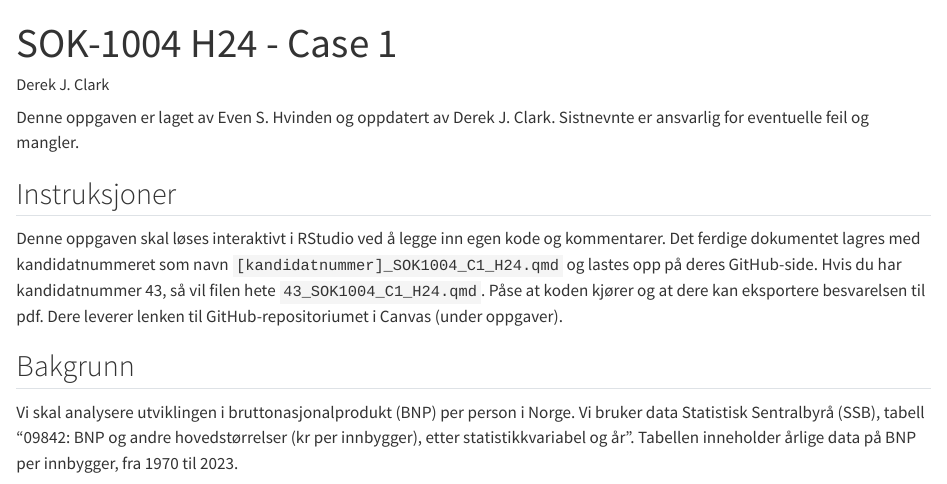
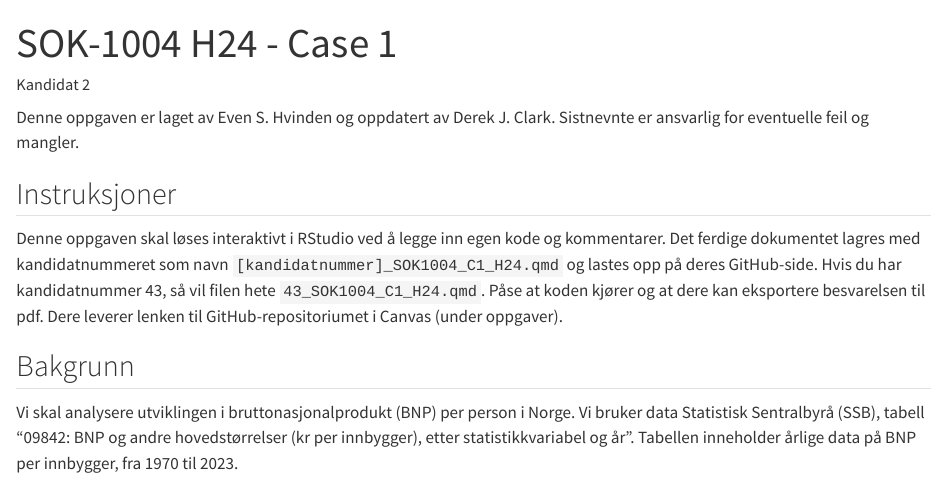
Before and after one commit to Tinemjolk/SOK_1004, a Quarto document (2_SOK1004_Case1_H24.qmd): the page in a window 1100 px wide, from its top. Rendered offline with R 4.5, knitr and Pandoc in place of Quarto, with nearby package versions; some code elsewhere in the file could not run offline.

Commit message:
Add files via upload

```diff
--- a/2_SOK1004_Case1_H24.qmd
+++ b/2_SOK1004_Case1_H24.qmd
@@ -1,6 +1,6 @@
 ---
 title: "SOK-1004 H24 - Case 1"
-author: "Derek J. Clark"
+author: "Kandidat 2"
 format: html
 editor: visual
 ---
```
